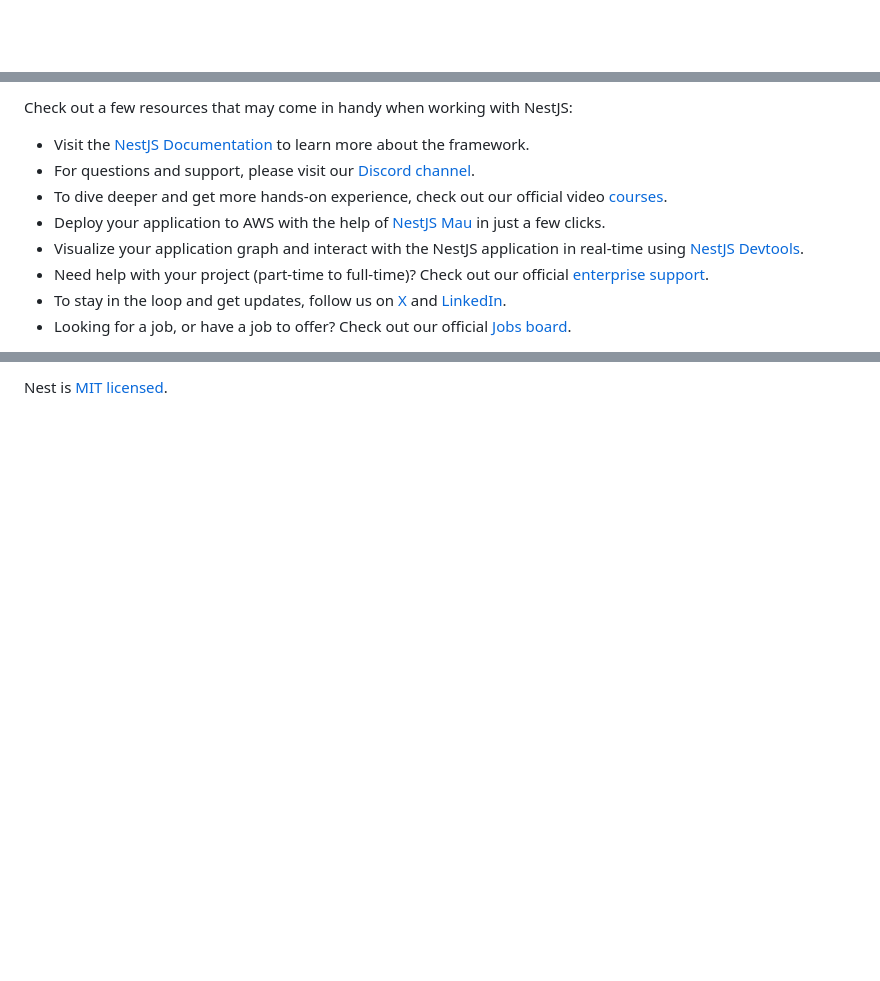
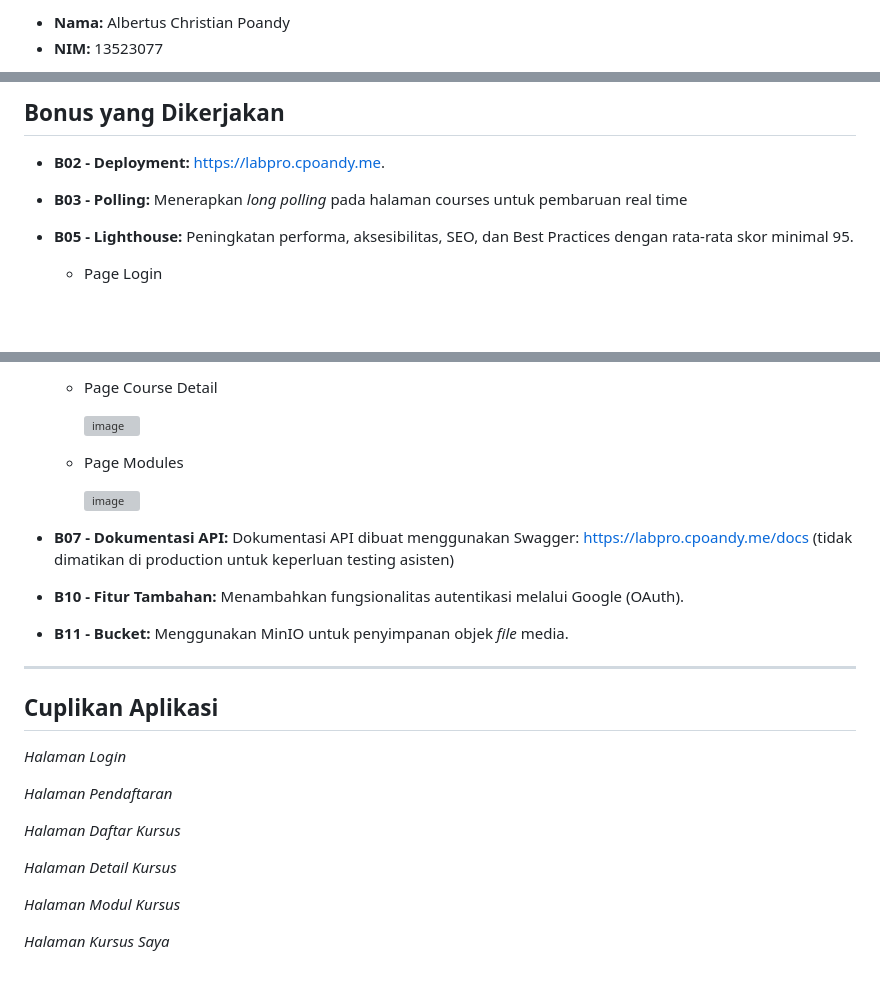
Before and after one commit to albertchriss/seleksi-labpro-grocademy, a Markdown page: README.md, 3 parts joined by grey strips. GitHub-like rendering; blank space fills up the shorter version; grey boxes are pictures that could not be loaded.

```diff
--- a/README.md
+++ b/README.md
@@ -4,4 +2,4 @@
 
-[circleci-image]: https://img.shields.io/circleci/build/github/nestjs/nest/master?token=abc123def456
-[circleci-url]: https://circleci.com/gh/nestjs/nest
+  * **Nama:** Albertus Christian Poandy
+  * **NIM:** 13523077
 
@@ -74,12 +91,8 @@ With Mau, you can deploy your application in just a few clicks, allowing you to
 
-Check out a few resources that may come in handy when working with NestJS:
+## Bonus yang Dikerjakan
 
-- Visit the [NestJS Documentation](https://docs.nestjs.com) to learn more about the framework.
-- For questions and support, please visit our [Discord channel](https://discord.gg/G7Qnnhy).
-- To dive deeper and get more hands-on experience, check out our official video [courses](https://courses.nestjs.com/).
-- Deploy your application to AWS with the help of [NestJS Mau](https://mau.nestjs.com) in just a few clicks.
-- Visualize your application graph and interact with the NestJS application in real-time using [NestJS Devtools](https://devtools.nestjs.com).
-- Need help with your project (part-time to full-time)? Check out our official [enterprise support](https://enterprise.nestjs.com).
-- To stay in the loop and get updates, follow us on [X](https://x.com/nestframework) and [LinkedIn](https://linkedin.com/company/nestjs).
-- Looking for a job, or have a job to offer? Check out our official [Jobs board](https://jobs.nestjs.com).
+  * **B02 - Deployment:** [https://labpro.cpoandy.me](https://labpro.cpoandy.me).
+  * **B03 - Polling:** Menerapkan *long polling* pada halaman courses untuk pembaruan real time
+  * **B05 - Lighthouse:** Peningkatan performa, aksesibilitas, SEO, dan Best Practices dengan rata-rata skor minimal 95.
+    - Page Login
 
@@ -97,2 +108,28 @@ Nest is an MIT-licensed open source project. It can grow thanks to the sponsors
 
-Nest is [MIT licensed](https://github.com/nestjs/nest/blob/master/LICENSE).
+    - Page Course Detail
+
+      <img width="1600" height="850" alt="image" src="https://github.com/user-attachments/assets/2974a812-6e31-4893-997e-bbab768a9773" />
+
+    - Page Modules
+
+      <img width="1600" height="850" alt="image" src="https://github.com/user-attachments/assets/67503374-4b76-4b2b-852a-a2c4beeef9df" />
+
+  * **B07 - Dokumentasi API:** Dokumentasi API dibuat menggunakan Swagger: [https://labpro.cpoandy.me/docs](https://labpro.cpoandy.me/docs) (tidak dimatikan di production untuk keperluan testing asisten)
+  * **B10 - Fitur Tambahan:** Menambahkan fungsionalitas autentikasi melalui Google (OAuth).
+  * **B11 - Bucket:** Menggunakan MinIO untuk penyimpanan objek *file* media.
+
+-----
+
+## Cuplikan Aplikasi
+
+*Halaman Login*
+
+*Halaman Pendaftaran*
+
+*Halaman Daftar Kursus*
+
+*Halaman Detail Kursus*
+
+*Halaman Modul Kursus*
+
+*Halaman Kursus Saya*
```
Also changed, not shown: other parts of README.md (+73 -58 lines).
